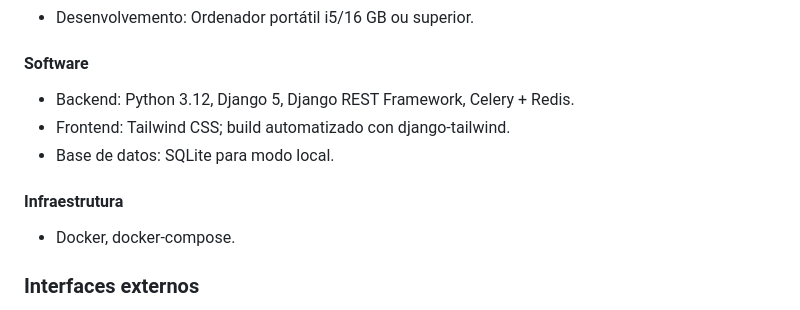
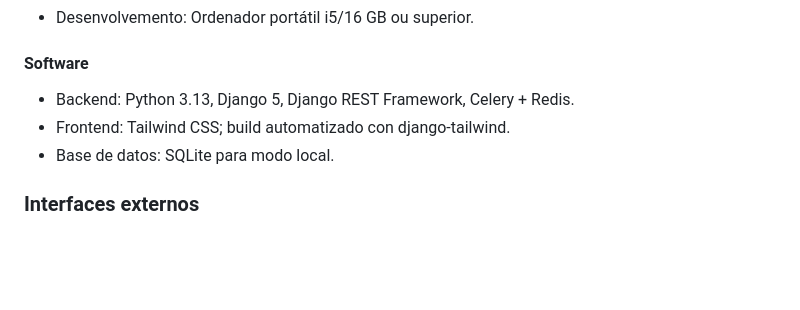
Before and after one commit to v1k7oR15/HSKBot, a Markdown page: doc/templates/3_analise.md, the part around the change. GitHub-like rendering; blank space fills up the shorter version.

```diff
--- a/doc/templates/3_analise.md
+++ b/doc/templates/3_analise.md
@@ -36,12 +36,9 @@ A aplicación integra Tailwind CSS para unha interface limpa, IA (vía DeepSeek)
 - Desenvolvemento: Ordenador portátil i5/16 GB ou superior.
 
 #### Software
-- Backend: Python 3.12, Django 5, Django REST Framework, Celery + Redis.
+- Backend: Python 3.13, Django 5, Django REST Framework, Celery + Redis.
 - Frontend: Tailwind CSS; build automatizado con django-tailwind.
 - Base de datos: SQLite para modo local.
-
-#### Infraestrutura
-- Docker, docker-compose.
 
 ### Interfaces externos
 - Interface de usuario: SPA progresiva servida por Django Templates.
```
